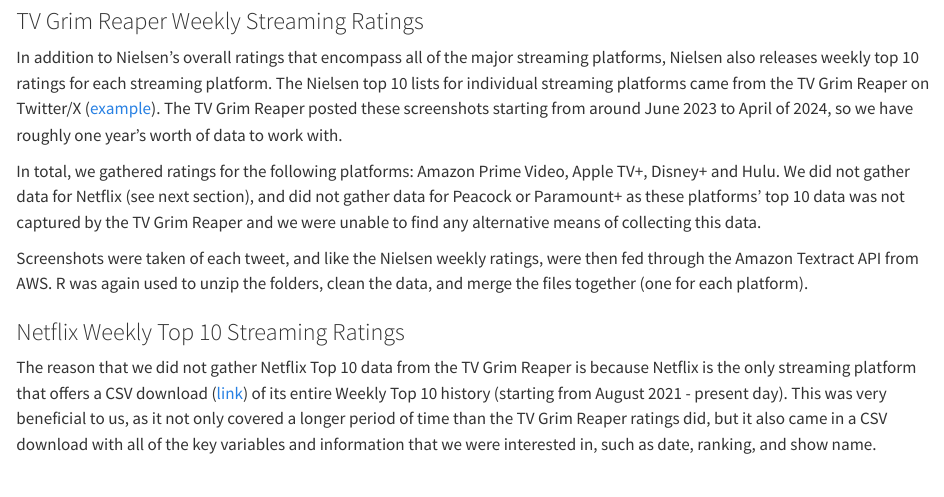
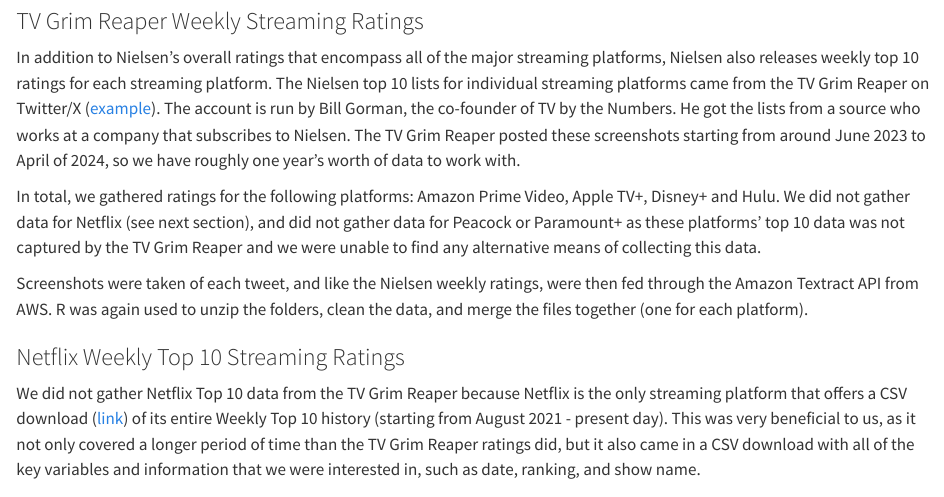
Before and after one commit to wu-msds-capstones/project-writeup-nick-anna, a Quarto document (_03_methods.qmd): the page in a window 1100 px wide, from 1080 px down. Rendered offline with R 4.5, knitr and Pandoc in place of Quarto, with nearby package versions.

Commit message:
added info about TV Grim Reaper

```diff
--- a/_03_methods.qmd
+++ b/_03_methods.qmd
@@ -20,7 +20,7 @@
 
 ### TV Grim Reaper Weekly Streaming Ratings
 
-In addition to Nielsen’s overall ratings that encompass all of the major streaming platforms, Nielsen also releases weekly top 10 ratings for each streaming platform. The Nielsen top 10 lists for individual streaming platforms came from the TV Grim Reaper on Twitter/X ([example](https://x.com/TVGrimReaper/status/1787594943994941612)). The TV Grim Reaper posted these screenshots starting from around June 2023 to April of 2024, so we have roughly one year’s worth of data to work with.
+In addition to Nielsen’s overall ratings that encompass all of the major streaming platforms, Nielsen also releases weekly top 10 ratings for each streaming platform. The Nielsen top 10 lists for individual streaming platforms came from the TV Grim Reaper on Twitter/X ([example](https://x.com/TVGrimReaper/status/1787594943994941612)). The account is run by Bill Gorman, the co-founder of TV by the Numbers. He got the lists from a source who works at a company that subscribes to Nielsen. The TV Grim Reaper posted these screenshots starting from around June 2023 to April of 2024, so we have roughly one year’s worth of data to work with.
 
 In total, we gathered ratings for the following platforms: Amazon Prime Video, Apple TV+, Disney+ and Hulu. We did not gather data for Netflix (see next section), and did not gather data for Peacock or Paramount+ as these platforms’ top 10 data was not captured by the TV Grim Reaper and we were unable to find any alternative means of collecting this data.
 
@@ -28,7 +28,7 @@
 
 ### Netflix Weekly Top 10 Streaming Ratings
 
-The reason that we did not gather Netflix Top 10 data from the TV Grim Reaper is because Netflix is the only streaming platform that offers a CSV download ([link](https://www.netflix.com/tudum/top10/united-states/tv?week=2024-07-21)) of its entire Weekly Top 10 history (starting from August 2021 - present day). This was very beneficial to us, as it not only covered a longer period of time than the TV Grim Reaper ratings did, but it also came in a CSV download with all of the key variables and information that we were interested in, such as date, ranking, and show name.
+We did not gather Netflix Top 10 data from the TV Grim Reaper because Netflix is the only streaming platform that offers a CSV download ([link](https://www.netflix.com/tudum/top10/united-states/tv?week=2024-07-21)) of its entire Weekly Top 10 history (starting from August 2021 - present day). This was very beneficial to us, as it not only covered a longer period of time than the TV Grim Reaper ratings did, but it also came in a CSV download with all of the key variables and information that we were interested in, such as date, ranking, and show name.
 
 ### FlixPatrol Yearly Streaming Ratings
 
```
